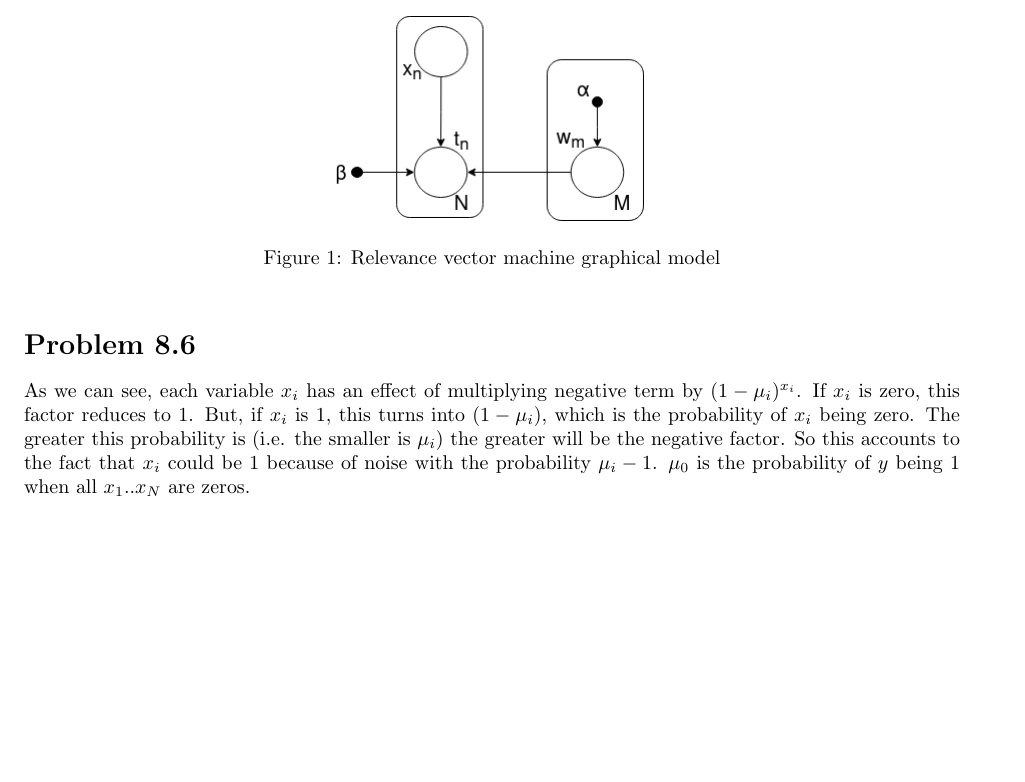
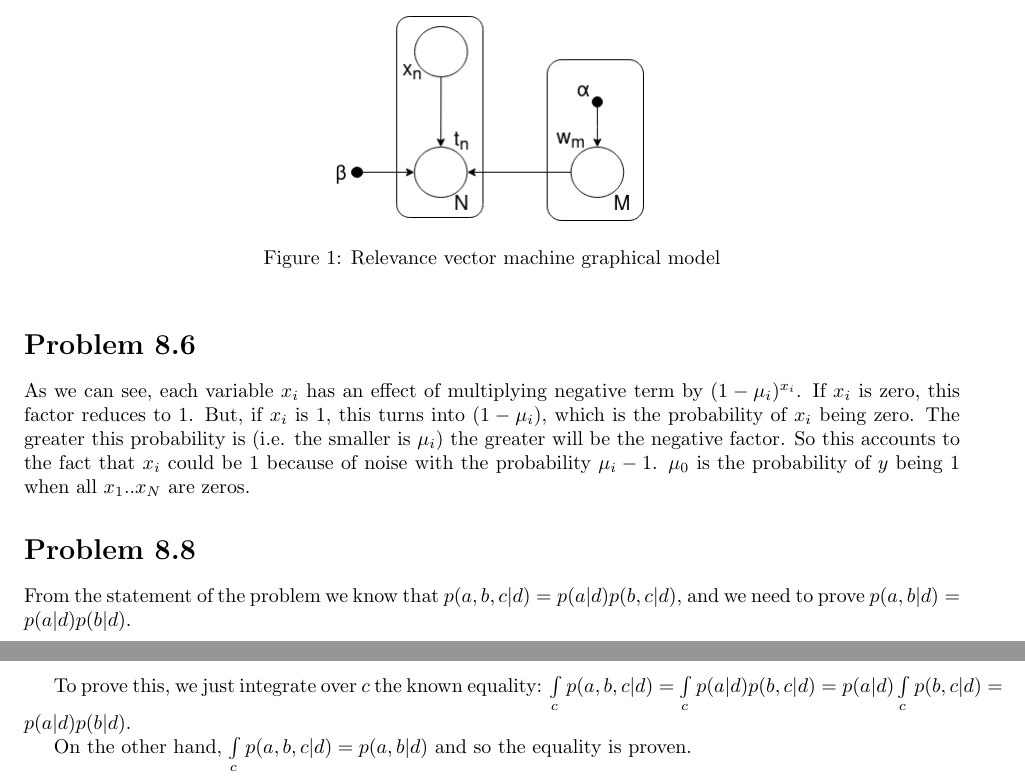
Before and after one commit to Aspirisha/PRML-solutions, a LaTeX document (prml.tex): part of page 4 of 4 before the commit and two parts of pages 4 and 5 of 5 after it, the two joined at a grey line, cut so that both start at the same text, the shorter picture padded with empty space. Compiled offline with pdfLaTeX.

Commit message:
problem 8.8

```diff
--- a/prml.tex
+++ b/prml.tex
@@ -166,4 +166,12 @@ The following probabilistic graphical model describes relevance vector machine i
 
 As we can see, each variable $x_i$ has an effect of multiplying negative term by $(1 - \mu_i)^{x_i}$. If $x_i$ is zero, this factor reduces to 1. But, if $x_i$ is 1, this turns into $(1-\mu_i)$, which is the probability of $x_i$ being zero. The greater this probability is (i.e. the smaller is $\mu_i$) the greater will be the negative factor. So this accounts to the fact that $x_i$ could be 1 because of noise with the probability  $\mu_i - 1$. $\mu_0$ is the probability of $y$ being 1 when all $x_1..x_N$ are zeros.
 
+\section*{Problem 8.8}
+
+From the statement of the problem we know that $p(a,b,c|d) = p(a|d)p(b,c|d)$, and we need to prove $p(a,b|d) = p(a|d)p(b|d)$.
+
+To prove this, we just integrate over $c$ the known equality: $\int\limits_{c}p(a,b,c|d) = \int\limits_{c}p(a|d)p(b,c|d) = p(a|d)\int\limits_{c}p(b,c|d) = p(a|d)p(b|d)$.
+
+On the other hand, $\int\limits_{c}p(a,b,c|d) = p(a,b|d)$ and so the equality is proven.
+
 \end{document}
```
Also changed, not shown: prml.pdf.
